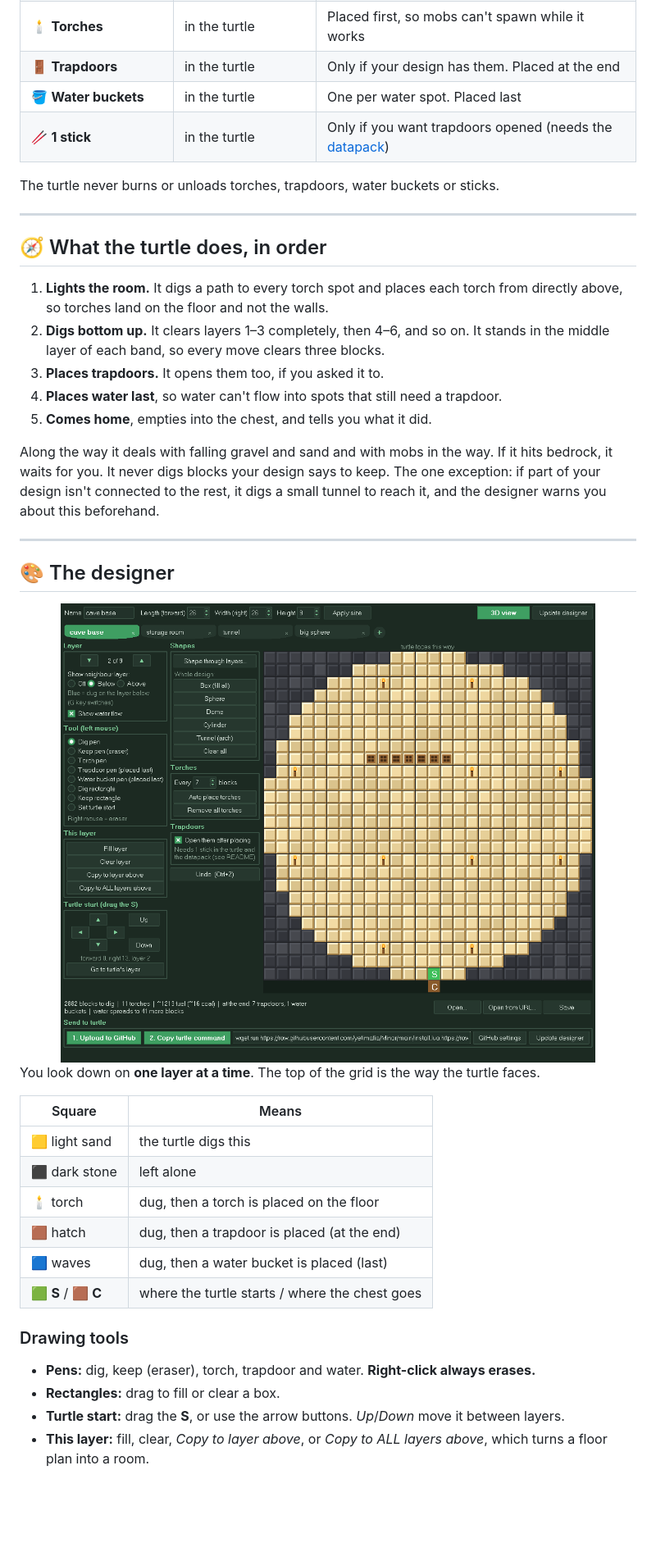
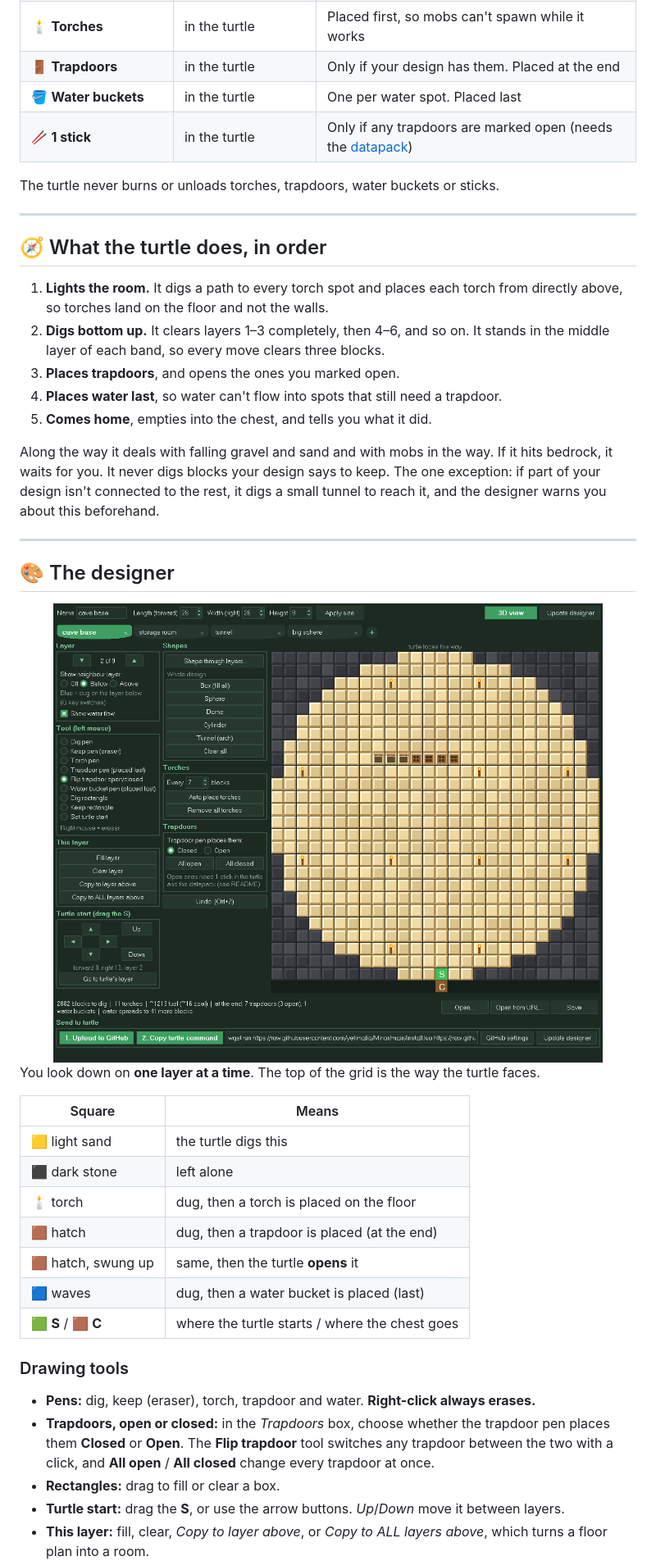
Before and after one commit to yetimafia/Minor, a Markdown page: README.md, the part around one of its changes. Shown at 82% size. GitHub-like rendering; pictures changed too: docs/designer.png; blank space fills up the shorter version.

```diff
--- a/README.md
+++ b/README.md
@@ -53,7 +53,7 @@ Put the turtle where the design's green **S** is, facing the way the grid points
 | 🕯️ **Torches** | in the turtle | Placed first, so mobs can't spawn while it works |
 | 🚪 **Trapdoors** | in the turtle | Only if your design has them. Placed at the end |
 | 🪣 **Water buckets** | in the turtle | One per water spot. Placed last |
-| 🥢 **1 stick** | in the turtle | Only if you want trapdoors opened (needs the [datapack](#-opening-trapdoors)) |
+| 🥢 **1 stick** | in the turtle | Only if any trapdoors are marked open (needs the [datapack](#-opening-trapdoors)) |
 
 The turtle never burns or unloads torches, trapdoors, water buckets or sticks.
 
@@ -63,7 +63,7 @@ The turtle never burns or unloads torches, trapdoors, water buckets or sticks.
 
 1. **Lights the room.** It digs a path to every torch spot and places each torch from directly above, so torches land on the floor and not the walls.
 2. **Digs bottom up.** It clears layers 1–3 completely, then 4–6, and so on. It stands in the middle layer of each band, so every move clears three blocks.
-3. **Places trapdoors.** It opens them too, if you asked it to.
+3. **Places trapdoors**, and opens the ones you marked open.
 4. **Places water last**, so water can't flow into spots that still need a trapdoor.
 5. **Comes home**, empties into the chest, and tells you what it did.
 
@@ -83,12 +83,14 @@ You look down on **one layer at a time**. The top of the grid is the way the tur
 | ⬛ dark stone | left alone |
 | 🕯️ torch | dug, then a torch is placed on the floor |
 | 🟫 hatch | dug, then a trapdoor is placed (at the end) |
+| 🟫 hatch, swung up | same, then the turtle **opens** it |
 | 🟦 waves | dug, then a water bucket is placed (last) |
 | 🟩 **S** / 🟫 **C** | where the turtle starts / where the chest goes |
 
 ### Drawing tools
 
 - **Pens:** dig, keep (eraser), torch, trapdoor and water. **Right-click always erases.**
+- **Trapdoors, open or closed:** in the *Trapdoors* box, choose whether the trapdoor pen places them **Closed** or **Open**. The **Flip trapdoor** tool switches any trapdoor between the two with a click, and **All open** / **All closed** change every trapdoor at once.
 - **Rectangles:** drag to fill or clear a box.
 - **Turtle start:** drag the **S**, or use the arrow buttons. *Up*/*Down* move it between layers.
 - **This layer:** fill, clear, *Copy to layer above*, or *Copy to ALL layers above*, which turns a floor plan into a room.
```
Also changed, not shown: other parts of README.md (+2 -3 lines), 3 other files.
